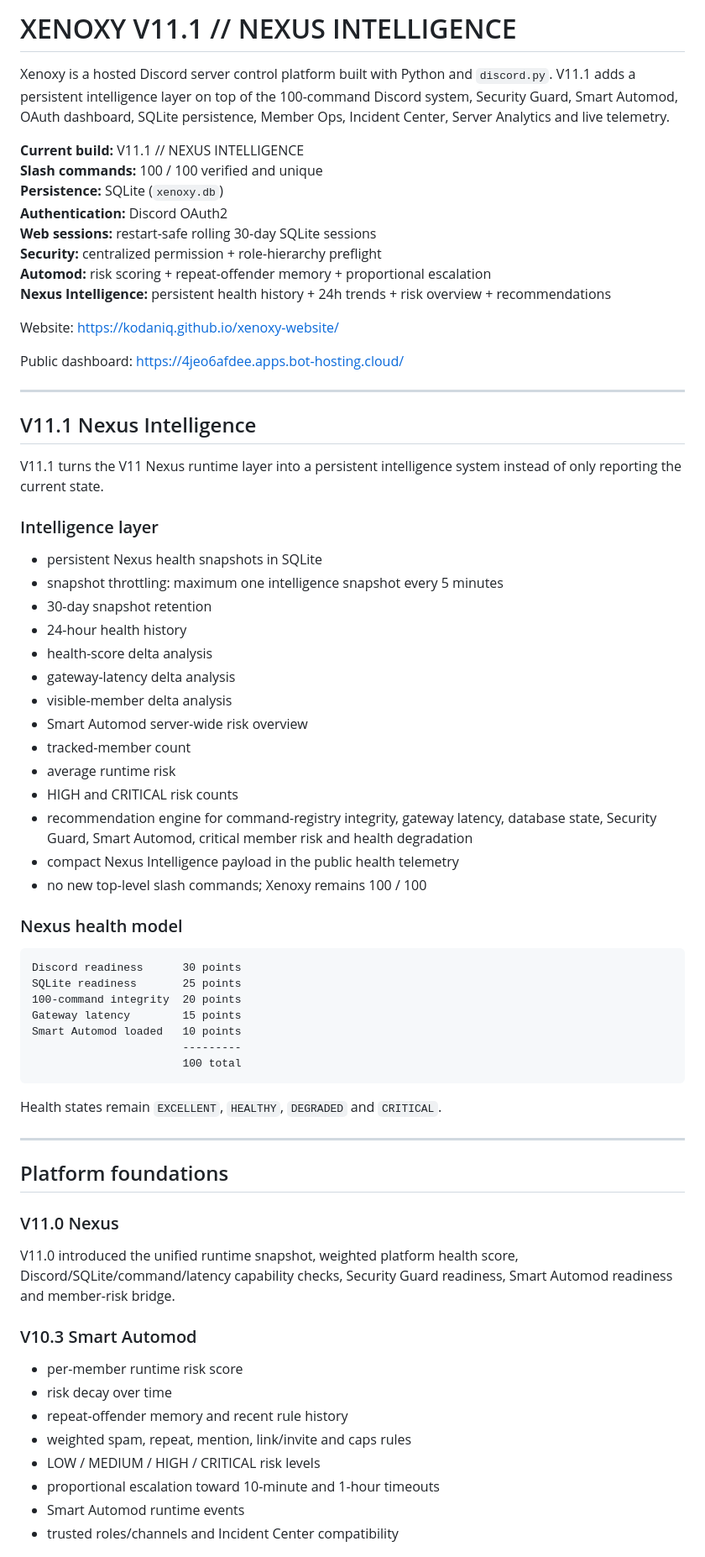
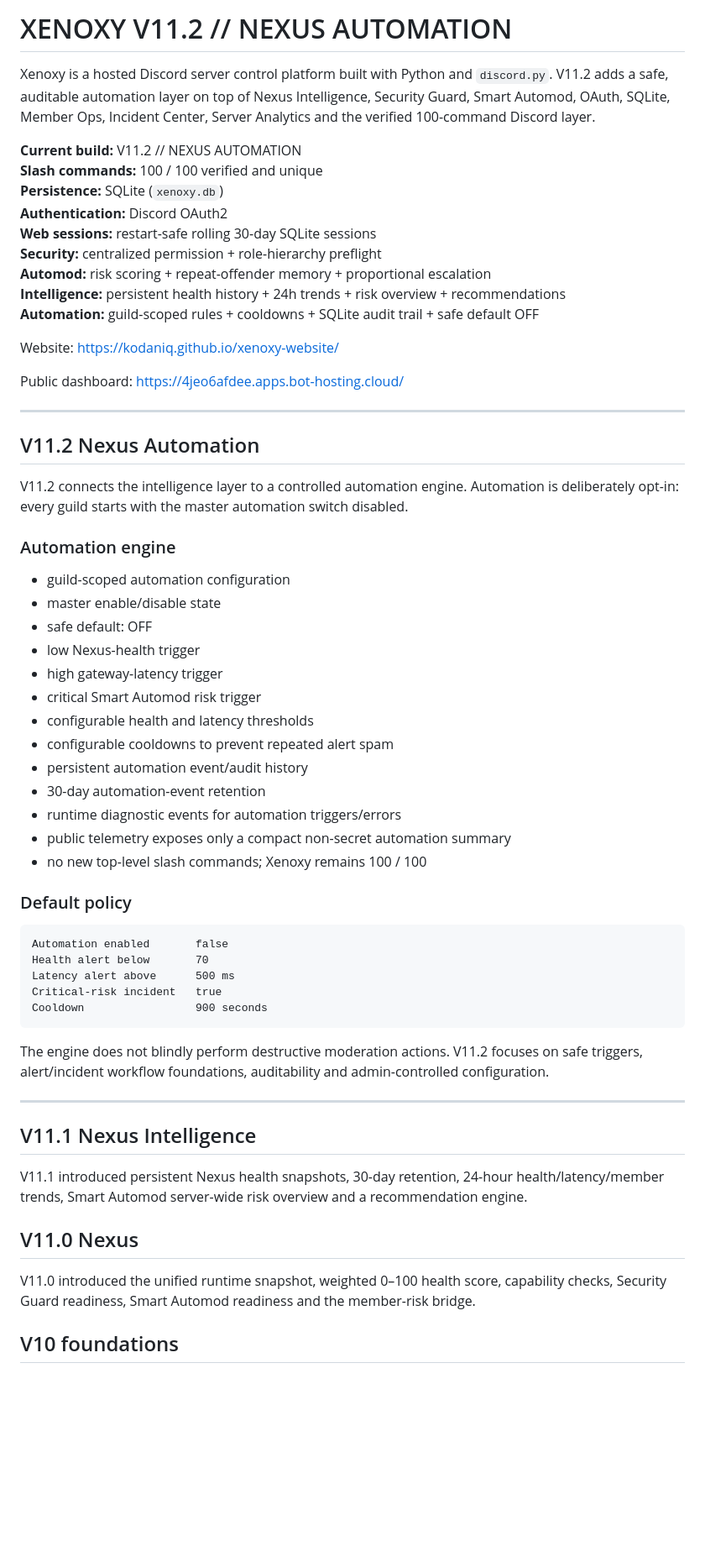
Before and after one commit to kodaniq/xenoxy-website, a Markdown page: README.md, the part around one of its changes. Shown at 84% size. Rendered like a GitHub page; blank space fills up the shorter version.

Commit message:
Sync README to Xenoxy V11.2 Nexus Automation

````diff
--- a/README.md
+++ b/README.md
@@ -1,15 +1,16 @@
-# XENOXY V11.1 // NEXUS INTELLIGENCE
+# XENOXY V11.2 // NEXUS AUTOMATION
 
-Xenoxy is a hosted Discord server control platform built with Python and `discord.py`. V11.1 adds a persistent intelligence layer on top of the 100-command Discord system, Security Guard, Smart Automod, OAuth dashboard, SQLite persistence, Member Ops, Incident Center, Server Analytics and live telemetry.
+Xenoxy is a hosted Discord server control platform built with Python and `discord.py`. V11.2 adds a safe, auditable automation layer on top of Nexus Intelligence, Security Guard, Smart Automod, OAuth, SQLite, Member Ops, Incident Center, Server Analytics and the verified 100-command Discord layer.
 
-**Current build:** V11.1 // NEXUS INTELLIGENCE
+**Current build:** V11.2 // NEXUS AUTOMATION
 **Slash commands:** 100 / 100 verified and unique
 **Persistence:** SQLite (`xenoxy.db`)
 **Authentication:** Discord OAuth2
 **Web sessions:** restart-safe rolling 30-day SQLite sessions
 **Security:** centralized permission + role-hierarchy preflight
 **Automod:** risk scoring + repeat-offender memory + proportional escalation
-**Nexus Intelligence:** persistent health history + 24h trends + risk overview + recommendations
+**Intelligence:** persistent health history + 24h trends + risk overview + recommendations
+**Automation:** guild-scoped rules + cooldowns + SQLite audit trail + safe default OFF
 
 Website: https://kodaniq.github.io/xenoxy-website/
 
@@ -17,57 +18,47 @@ Public dashboard: https://4jeo6afdee.apps.bot-hosting.cloud/
 
 ---
 
-## V11.1 Nexus Intelligence
+## V11.2 Nexus Automation
 
-V11.1 turns the V11 Nexus runtime layer into a persistent intelligence system instead of only reporting the current state.
+V11.2 connects the intelligence layer to a controlled automation engine. Automation is deliberately opt-in: every guild starts with the master automation switch disabled.
 
-### Intelligence layer
+### Automation engine
 
-- persistent Nexus health snapshots in SQLite
-- snapshot throttling: maximum one intelligence snapshot every 5 minutes
-- 30-day snapshot retention
-- 24-hour health history
-- health-score delta analysis
-- gateway-latency delta analysis
-- visible-member delta analysis
-- Smart Automod server-wide risk overview
-- tracked-member count
-- average runtime risk
-- HIGH and CRITICAL risk counts
-- recommendation engine for command-registry integrity, gateway latency, database state, Security Guard, Smart Automod, critical member risk and health degradation
-- compact Nexus Intelligence payload in the public health telemetry
+- guild-scoped automation configuration
+- master enable/disable state
+- safe default: OFF
+- low Nexus-health trigger
+- high gateway-latency trigger
+- critical Smart Automod risk trigger
+- configurable health and latency thresholds
+- configurable cooldowns to prevent repeated alert spam
+- persistent automation event/audit history
+- 30-day automation-event retention
+- runtime diagnostic events for automation triggers/errors
+- public telemetry exposes only a compact non-secret automation summary
 - no new top-level slash commands; Xenoxy remains 100 / 100
 
-### Nexus health model
+### Default policy
 
 ```text
-Discord readiness      30 points
-SQLite readiness       25 points
-100-command integrity  20 points
-Gateway latency        15 points
-Smart Automod loaded   10 points
-                       ---------
-                       100 total
+Automation enabled       false
+Health alert below       70
+Latency alert above      500 ms
+Critical-risk incident   true
+Cooldown                 900 seconds
 ```
 
-Health states remain `EXCELLENT`, `HEALTHY`, `DEGRADED` and `CRITICAL`.
+The engine does not blindly perform destructive moderation actions. V11.2 focuses on safe triggers, alert/incident workflow foundations, auditability and admin-controlled configuration.
 
 ---
 
-## Platform foundations
+## V11.1 Nexus Intelligence
 
-### V11.0 Nexus
+V11.1 introduced persistent Nexus health snapshots, 30-day retention, 24-hour health/latency/member trends, Smart Automod server-wide risk overview and a recommendation engine.
 
-V11.0 introduced the unified runtime snapshot, weighted platform health score, Discord/SQLite/command/latency capability checks, Security Guard readiness, Smart Automod readiness and member-risk bridge.
+## V11.0 Nexus
 
-### V10.3 Smart Automod
+V11.0 introduced the unified runtime snapshot, weighted 0–100 health score, capability checks, Security Guard readiness, Smart Automod readiness and the member-risk bridge.
 
-- per-member runtime risk score
-- risk decay over time
-- repeat-offender memory and recent rule history
-- weighted spam, repeat, mention, link/invite and caps rules
-- LOW / MEDIUM / HIGH / CRITICAL risk levels
-- proportional escalation toward 10-minute and 1-hour timeouts
-- Smart Automod runtime events
-- trusted roles/channels and Incident Center compatibility
+## V10 foundations
 
````
Also changed, not shown: other parts of README.md (+22 -54 lines).
